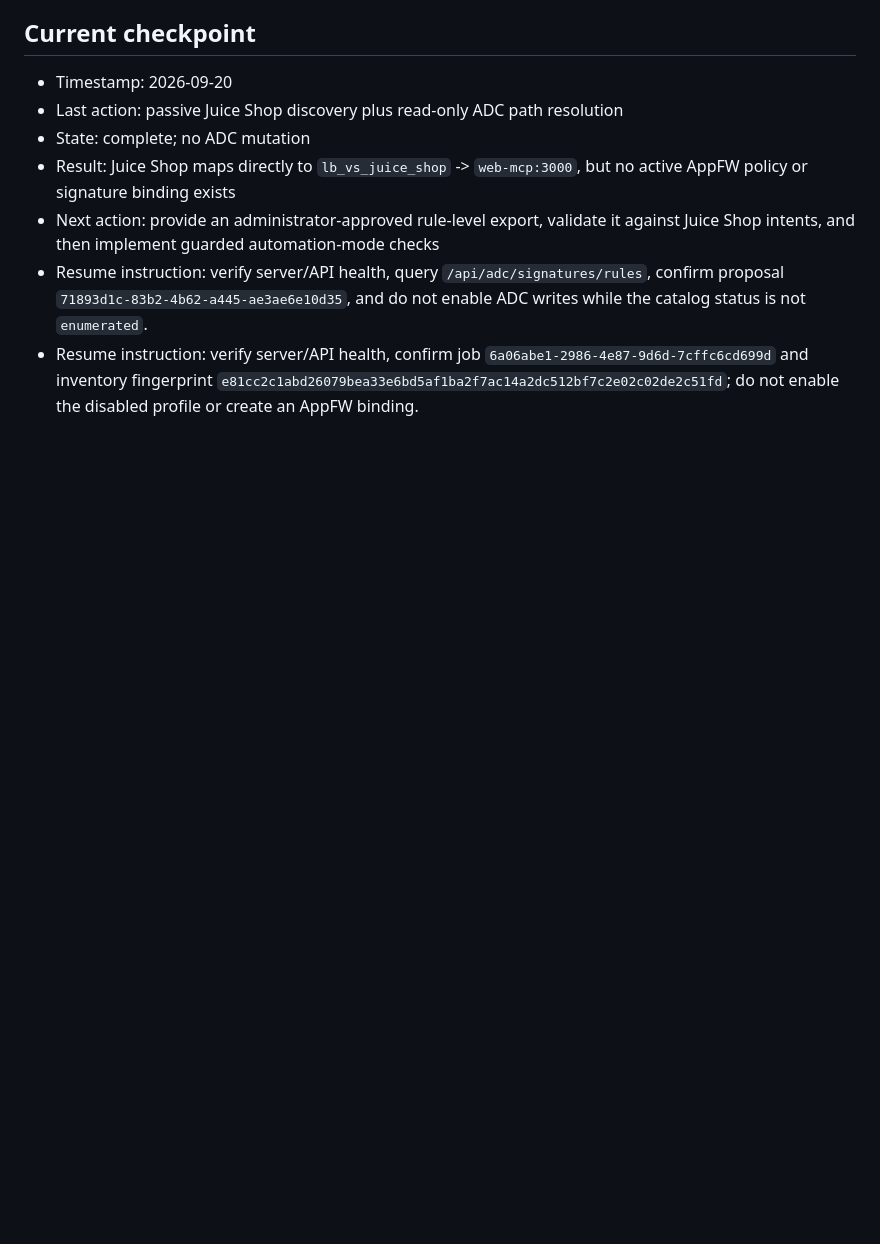
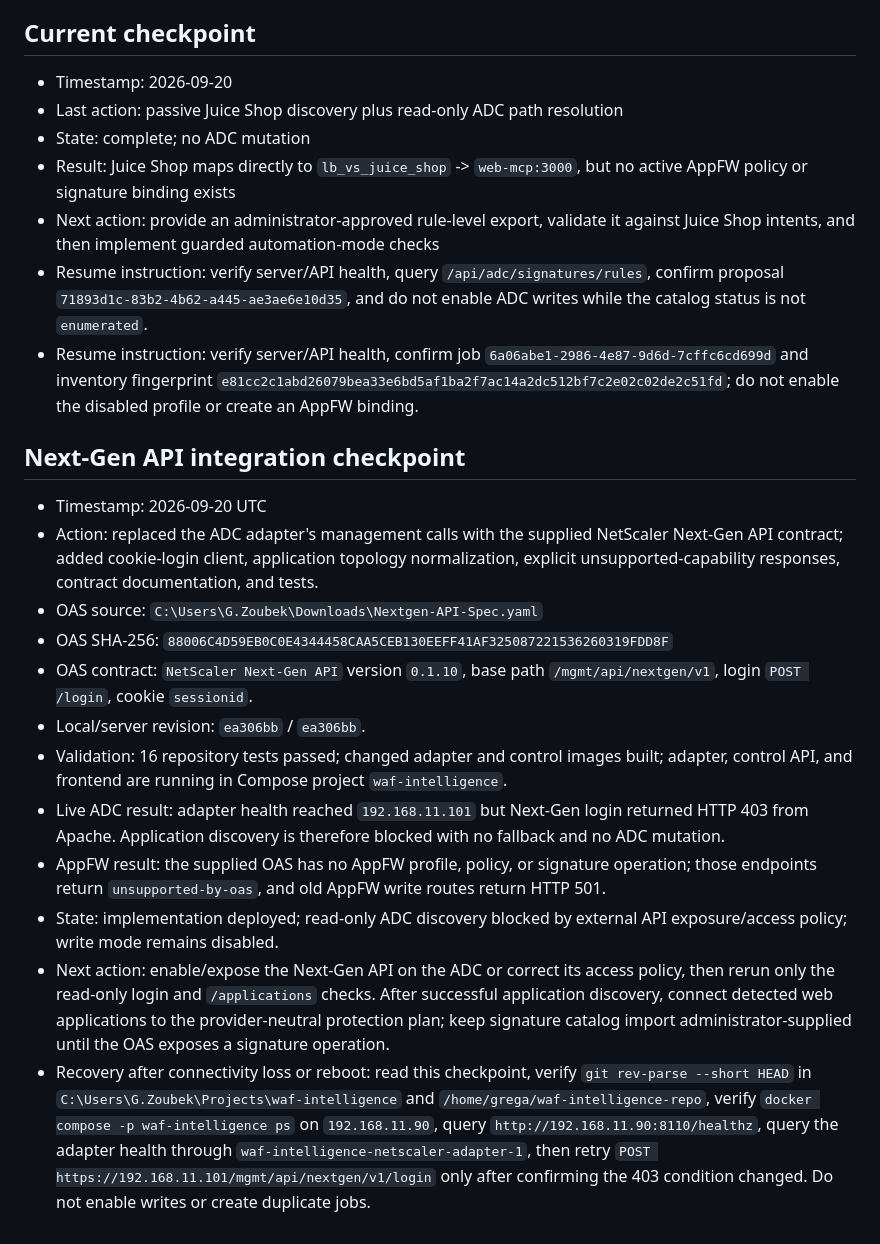
Before and after one commit to grega-zoubek/WAF-helper, a Markdown page: WAF_ANALYSIS_ROADMAP.md, the part around the change. Rendered like a GitHub page; blank space fills up the shorter version.

Commit message:
record next-gen API deployment checkpoint

```diff
--- a/WAF_ANALYSIS_ROADMAP.md
+++ b/WAF_ANALYSIS_ROADMAP.md
@@ -226,3 +226,18 @@ If connectivity is lost or a machine reboots:
   confirm proposal `71893d1c-83b2-4b62-a445-ae3ae6e10d35`, and do not enable ADC
   writes while the catalog status is not `enumerated`.
 - Resume instruction: verify server/API health, confirm job `6a06abe1-2986-4e87-9d6d-7cffc6cd699d` and inventory fingerprint `e81cc2c1abd26079bea33e6bd5af1ba2f7ac14a2dc512bf7c2e02c02de2c51fd`; do not enable the disabled profile or create an AppFW binding.
+
+## Next-Gen API integration checkpoint
+
+- Timestamp: 2026-09-20 UTC
+- Action: replaced the ADC adapter's management calls with the supplied NetScaler Next-Gen API contract; added cookie-login client, application topology normalization, explicit unsupported-capability responses, contract documentation, and tests.
+- OAS source: `C:\Users\G.Zoubek\Downloads\Nextgen-API-Spec.yaml`
+- OAS SHA-256: `88006C4D59EB0C0E4344458CAA5CEB130EEFF41AF325087221536260319FDD8F`
+- OAS contract: `NetScaler Next-Gen API` version `0.1.10`, base path `/mgmt/api/nextgen/v1`, login `POST /login`, cookie `sessionid`.
+- Local/server revision: `ea306bb` / `ea306bb`.
+- Validation: 16 repository tests passed; changed adapter and control images built; adapter, control API, and frontend are running in Compose project `waf-intelligence`.
+- Live ADC result: adapter health reached `192.168.11.101` but Next-Gen login returned HTTP 403 from Apache. Application discovery is therefore blocked with no fallback and no ADC mutation.
+- AppFW result: the supplied OAS has no AppFW profile, policy, or signature operation; those endpoints return `unsupported-by-oas`, and old AppFW write routes return HTTP 501.
+- State: implementation deployed; read-only ADC discovery blocked by external API exposure/access policy; write mode remains disabled.
+- Next action: enable/expose the Next-Gen API on the ADC or correct its access policy, then rerun only the read-only login and `/applications` checks. After successful application discovery, connect detected web applications to the provider-neutral protection plan; keep signature catalog import administrator-supplied until the OAS exposes a signature operation.
+- Recovery after connectivity loss or reboot: read this checkpoint, verify `git rev-parse --short HEAD` in `C:\Users\G.Zoubek\Projects\waf-intelligence` and `/home/grega/waf-intelligence-repo`, verify `docker compose -p waf-intelligence ps` on `192.168.11.90`, query `http://192.168.11.90:8110/healthz`, query the adapter health through `waf-intelligence-netscaler-adapter-1`, then retry `POST https://192.168.11.101/mgmt/api/nextgen/v1/login` only after confirming the 403 condition changed. Do not enable writes or create duplicate jobs.
```
